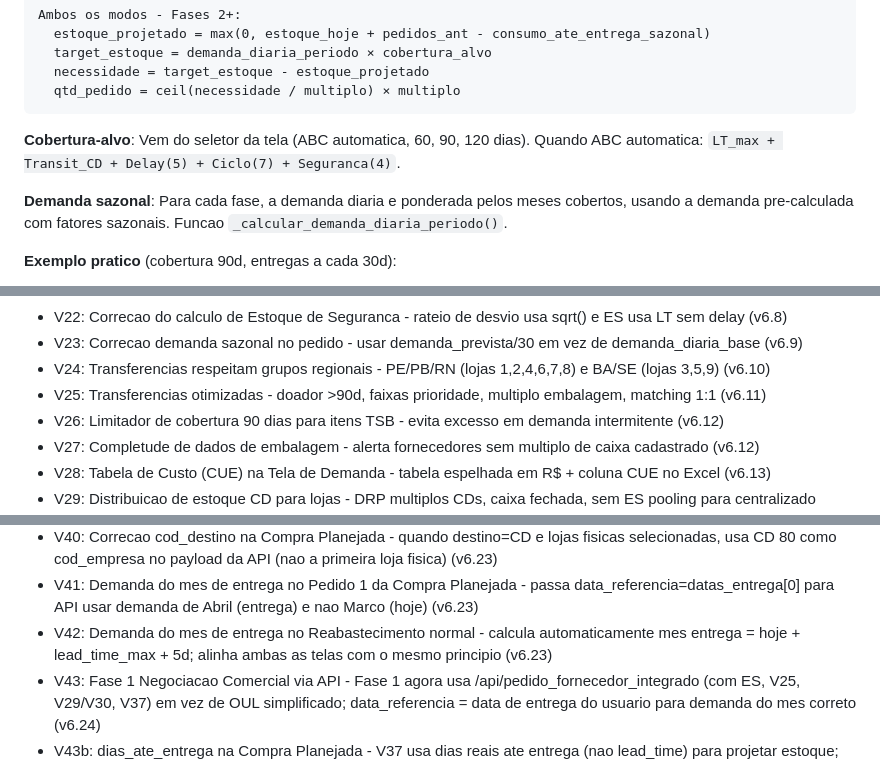
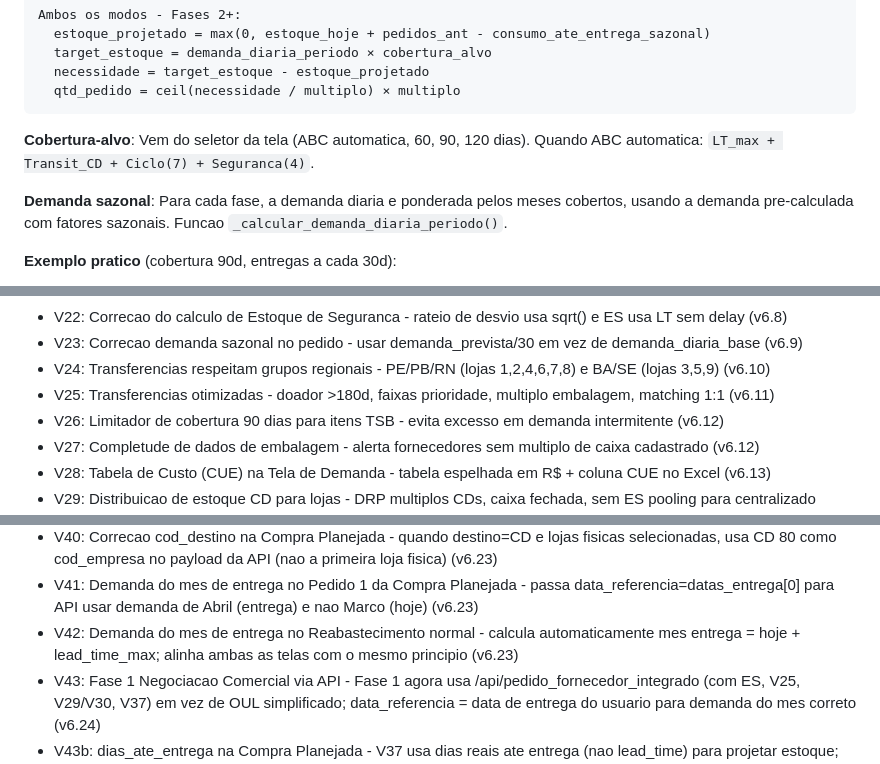
Before and after one commit to conradocosta0602/previsao-demanda, a Markdown page: CLAUDE.md, 3 parts joined by grey strips. GitHub-like rendering.

Commit message:
docs: corrigir referencias residuais no CLAUDE.md (v6.25)
- Remover Delay(5) da formula ABC na Compra Planejada
- V25 doador >90d -> >180d no historico de commits
- V42 remover +5d do historico de commits

Co-Authored-By: Claude Opus 4.6 <noreply@anthropic.com>

````diff
--- a/CLAUDE.md
+++ b/CLAUDE.md
@@ -530,7 +530,7 @@ Ambos os modos - Fases 2+:
 ```
 
 **Cobertura-alvo**: Vem do seletor da tela (ABC automatica, 60, 90, 120 dias).
-Quando ABC automatica: `LT_max + Transit_CD + Delay(5) + Ciclo(7) + Seguranca(4)`.
+Quando ABC automatica: `LT_max + Transit_CD + Ciclo(7) + Seguranca(4)`.
 
 **Demanda sazonal**: Para cada fase, a demanda diaria e ponderada pelos meses cobertos,
 usando a demanda pre-calculada com fatores sazonais. Funcao `_calcular_demanda_diaria_periodo()`.
@@ -737,7 +737,7 @@ Fluxo 2 - Compra Planejada (Forward Buying):
 - V22: Correcao do calculo de Estoque de Seguranca - rateio de desvio usa sqrt() e ES usa LT sem delay (v6.8)
 - V23: Correcao demanda sazonal no pedido - usar demanda_prevista/30 em vez de demanda_diaria_base (v6.9)
 - V24: Transferencias respeitam grupos regionais - PE/PB/RN (lojas 1,2,4,6,7,8) e BA/SE (lojas 3,5,9) (v6.10)
-- V25: Transferencias otimizadas - doador >90d, faixas prioridade, multiplo embalagem, matching 1:1 (v6.11)
+- V25: Transferencias otimizadas - doador >180d, faixas prioridade, multiplo embalagem, matching 1:1 (v6.11)
 - V26: Limitador de cobertura 90 dias para itens TSB - evita excesso em demanda intermitente (v6.12)
 - V27: Completude de dados de embalagem - alerta fornecedores sem multiplo de caixa cadastrado (v6.12)
 - V28: Tabela de Custo (CUE) na Tela de Demanda - tabela espelhada em R$ + coluna CUE no Excel (v6.13)
@@ -760,7 +760,7 @@ Fluxo 2 - Compra Planejada (Forward Buying):
 - V39: OUL por loja na Compra Planejada (modos Negociacao e Reabastecimento) - necessidade calculada loja a loja sem compensacao cruzada; excesso de uma filial nao mascara deficit de outra (v6.23)
 - V40: Correcao cod_destino na Compra Planejada - quando destino=CD e lojas fisicas selecionadas, usa CD 80 como cod_empresa no payload da API (nao a primeira loja fisica) (v6.23)
 - V41: Demanda do mes de entrega no Pedido 1 da Compra Planejada - passa data_referencia=datas_entrega[0] para API usar demanda de Abril (entrega) e nao Marco (hoje) (v6.23)
-- V42: Demanda do mes de entrega no Reabastecimento normal - calcula automaticamente mes entrega = hoje + lead_time_max + 5d; alinha ambas as telas com o mesmo principio (v6.23)
+- V42: Demanda do mes de entrega no Reabastecimento normal - calcula automaticamente mes entrega = hoje + lead_time_max; alinha ambas as telas com o mesmo principio (v6.23)
 - V43: Fase 1 Negociacao Comercial via API - Fase 1 agora usa /api/pedido_fornecedor_integrado (com ES, V25, V29/V30, V37) em vez de OUL simplificado; data_referencia = data de entrega do usuario para demanda do mes correto (v6.24)
 - V43b: dias_ate_entrega na Compra Planejada - V37 usa dias reais ate entrega (nao lead_time) para projetar estoque; cobertura fixa (90d) = exatamente 90 dias pos-entrega (v6.24)
 - V44: Documentacao semantica cobertura fixa vs ABC - cobertura fixa (90d) com V37 garante 90d pos-entrega; modo ABC (LT+ciclo+seg) mantem semantica historica (v6.24)
````
